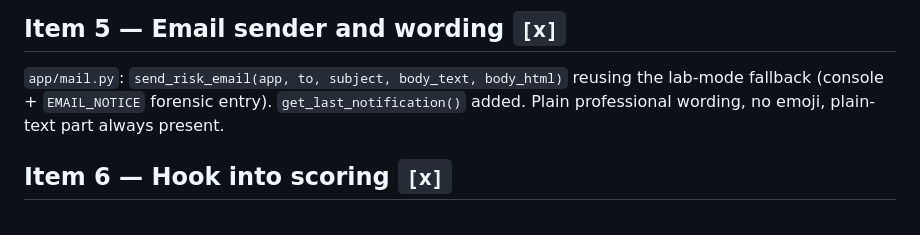
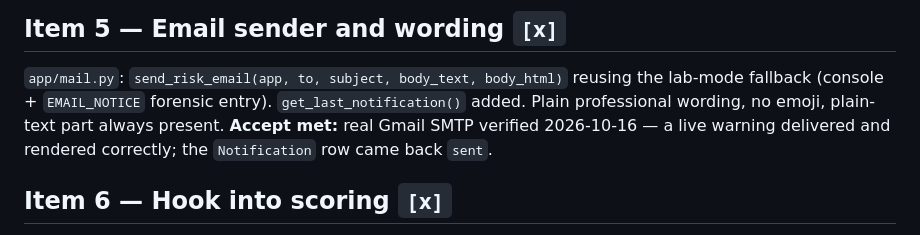
Before and after one commit to mayu3000/zta-gateway, a Markdown page: EMAIL_WARNING_PLAN.md, the part around the change. Rendered like a GitHub page.

Commit message:
docs: record real Gmail SMTP verification (2026-10-16)

```diff
--- a/EMAIL_WARNING_PLAN.md
+++ b/EMAIL_WARNING_PLAN.md
@@ -69,7 +69,9 @@ written as `sent`/`failed` with the error; all wrapped in try/except with a
 `app/mail.py`: `send_risk_email(app, to, subject, body_text, body_html)` reusing
 the lab-mode fallback (console + `EMAIL_NOTICE` forensic entry).
 `get_last_notification()` added. Plain professional wording, no emoji, plain-text
-part always present.
+part always present. **Accept met:** real Gmail SMTP verified 2026-10-16 — a
+live warning delivered and rendered correctly; the `Notification` row came back
+`sent`.
 
 ## Item 6 — Hook into scoring `[x]`
 `run.py` `run_scoring_window`: `medium_streak` tracked; warning fired on rising
```
Also changed, not shown: docs/BLACKBOOK.md (+2 -0 lines).
